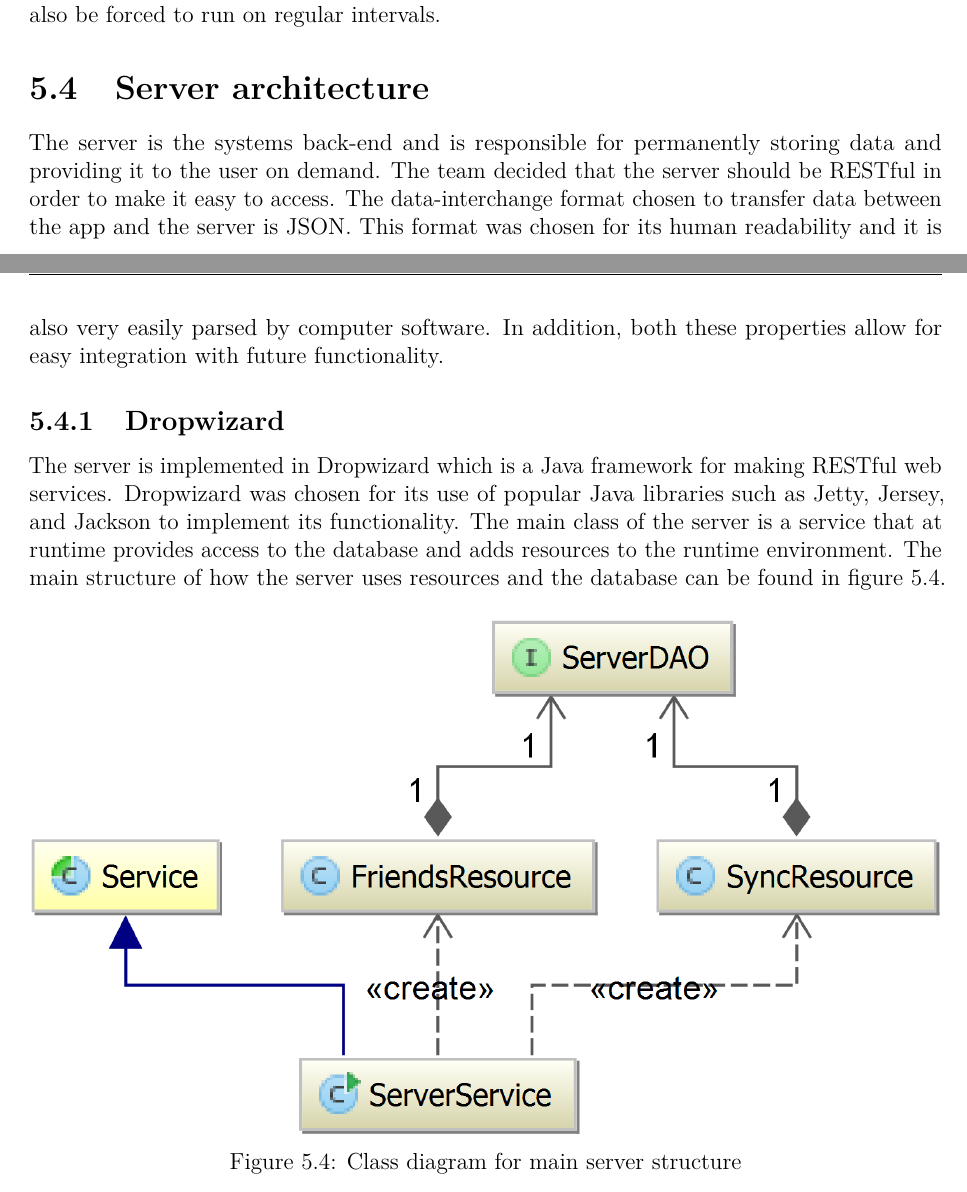
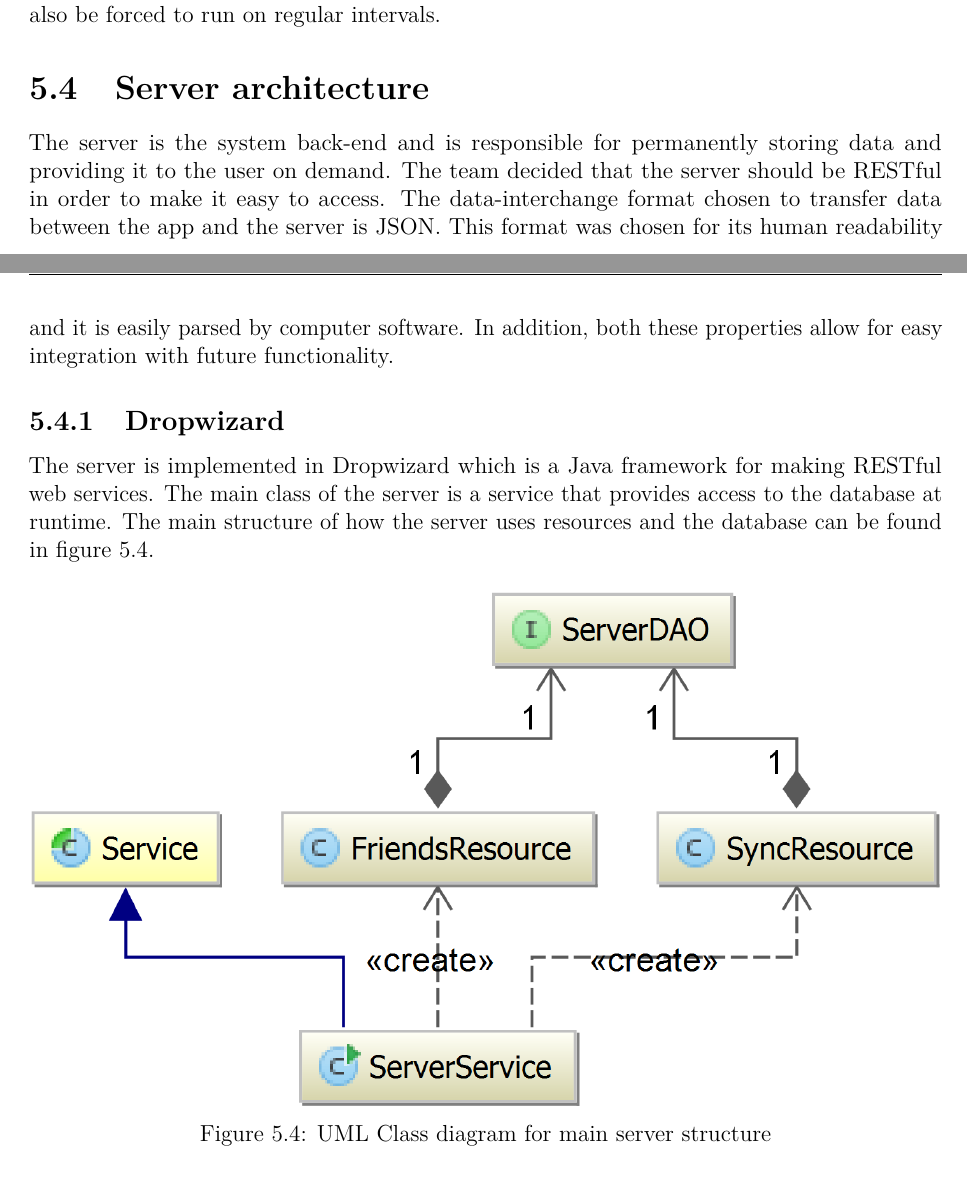
Before and after one commit to haavardlian/IT2901, a LaTeX thesis (report/rapport.tex, which reads report/ch/architecture/sec/server.tex): two parts of pages 40 and 41 of 108, joined at a grey line, cut so that both start at the same text. Compiled offline with pdfLaTeX.

Commit message:
proof reading 5.4

```diff
--- a/report/ch/architecture/sec/server.tex
+++ b/report/ch/architecture/sec/server.tex
@@ -1,13 +1,13 @@
 \section{Server architecture}
 \label{sec:arch_server}
-The server is the systems back-end and is responsible for permanently storing data and providing it to the user on demand. The team decided that the server should be RESTful in order to make it easy to access. The data-interchange format chosen to transfer data between the app and the server is JSON. This format was chosen for its human readability and it is also very easily parsed by computer software. In addition, both these properties allow for easy integration with future functionality.
+The server is the system back-end and is responsible for permanently storing data and providing it to the user on demand. The team decided that the server should be RESTful in order to make it easy to access. The data-interchange format chosen to transfer data between the app and the server is JSON. This format was chosen for its human readability and it is easily parsed by computer software. In addition, both these properties allow for easy integration with future functionality.
 
 \subsection{Dropwizard}
-The server is implemented in Dropwizard which is a Java framework for making RESTful web services. Dropwizard was chosen for its use of popular Java libraries such as Jetty, Jersey, and Jackson to implement its functionality. The main class of the server is a service that at runtime provides access to the database and adds resources to the runtime environment. The main structure of how the server uses resources and the database can be found in figure~\ref{fig:classDiagramServer}.
+The server is implemented in Dropwizard which is a Java framework for making RESTful web services. The main class of the server is a service that provides access to the database at runtime. The main structure of how the server uses resources and the database can be found in figure~\ref{fig:classDiagramServer}.
 
 \begin{figure}[H]
 \includegraphics[width=\textwidth]{ch/architecture/fig/classDiagramServer.png}
-\caption{Class diagram for main server structure}
+\caption{UML Class diagram for main server structure}
 \label{fig:classDiagramServer}
 \end{figure}
 
```
Also changed, not shown: report/ch/architecture/sec/server.tex (2 more changed lines), 1 other file.
